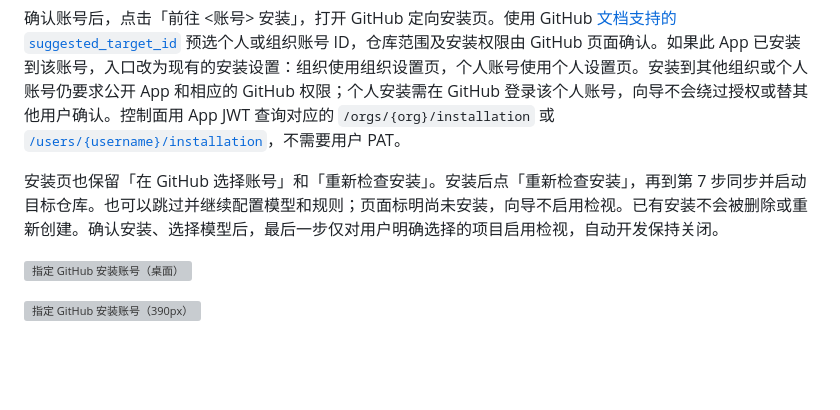
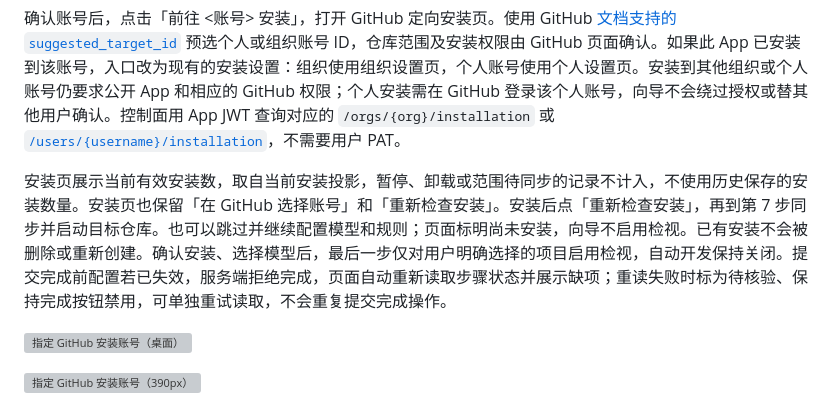
Before and after one commit to agent-CI-Infra/bot, a Markdown page: docs/onboarding.md, the part around the change. Drawn GitHub-style; blank space fills up the shorter version; grey boxes are pictures that could not be loaded.

```diff
--- a/docs/onboarding.md
+++ b/docs/onboarding.md
@@ -28,7 +28,7 @@ GitHub 确认后返回本机管理回调。随机 state 绑定发起的超级管
 
 确认账号后，点击「前往 <账号> 安装」，打开 GitHub 定向安装页。使用 GitHub [文档支持的 `suggested_target_id`](https://docs.github.com/en/apps/creating-github-apps/about-creating-github-apps/migrating-oauth-apps-to-github-apps) 预选个人或组织账号 ID，仓库范围及安装权限由 GitHub 页面确认。如果此 App 已安装到该账号，入口改为现有的安装设置：组织使用组织设置页，个人账号使用个人设置页。安装到其他组织或个人账号仍要求公开 App 和相应的 GitHub 权限；个人安装需在 GitHub 登录该个人账号，向导不会绕过授权或替其他用户确认。控制面用 App JWT 查询对应的 `/orgs/{org}/installation` 或 [`/users/{username}/installation`](https://docs.github.com/en/rest/apps/apps#get-a-user-installation-for-the-authenticated-app)，不需要用户 PAT。
 
-安装页也保留「在 GitHub 选择账号」和「重新检查安装」。安装后点「重新检查安装」，再到第 7 步同步并启动目标仓库。也可以跳过并继续配置模型和规则；页面标明尚未安装，向导不启用检视。已有安装不会被删除或重新创建。确认安装、选择模型后，最后一步仅对用户明确选择的项目启用检视，自动开发保持关闭。
+安装页展示当前有效安装数，取自当前安装投影，暂停、卸载或范围待同步的记录不计入，不使用历史保存的安装数量。安装页也保留「在 GitHub 选择账号」和「重新检查安装」。安装后点「重新检查安装」，再到第 7 步同步并启动目标仓库。也可以跳过并继续配置模型和规则；页面标明尚未安装，向导不启用检视。已有安装不会被删除或重新创建。确认安装、选择模型后，最后一步仅对用户明确选择的项目启用检视，自动开发保持关闭。提交完成前配置若已失效，服务端拒绝完成，页面自动重新读取步骤状态并展示缺项；重读失败时标为待核验、保持完成按钮禁用，可单独重试读取，不会重复提交完成操作。
 
 ![指定 GitHub 安装账号（桌面）](images/account-install-desktop.png)
 
```
Also changed, not shown: docs/images/console-installations-current-desktop.png (added), docs/images/console-readiness-unknown-mobile.png (added), 2 other files.
